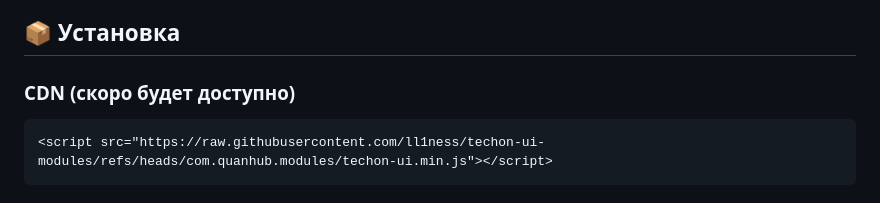
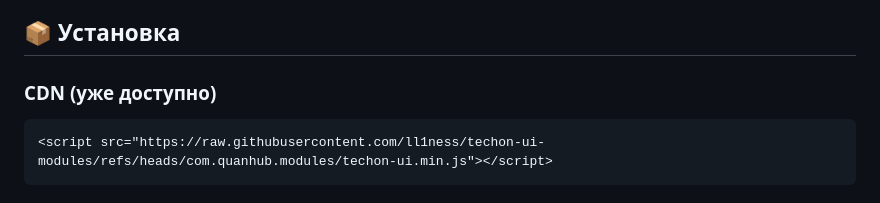
Before and after one commit to ll1ness/TechOne-UI, a Markdown page: README.md, the part around the change. Drawn GitHub-style.

````diff
--- a/README.md
+++ b/README.md
@@ -17,7 +17,7 @@
 
 ## 📦 Установка
 
-### CDN (скоро будет доступно)
+### CDN (уже доступно)
 ```html
 <script src="https://raw.githubusercontent.com/ll1ness/techon-ui-modules/refs/heads/com.quanhub.modules/techon-ui.min.js"></script>
 ```
````
